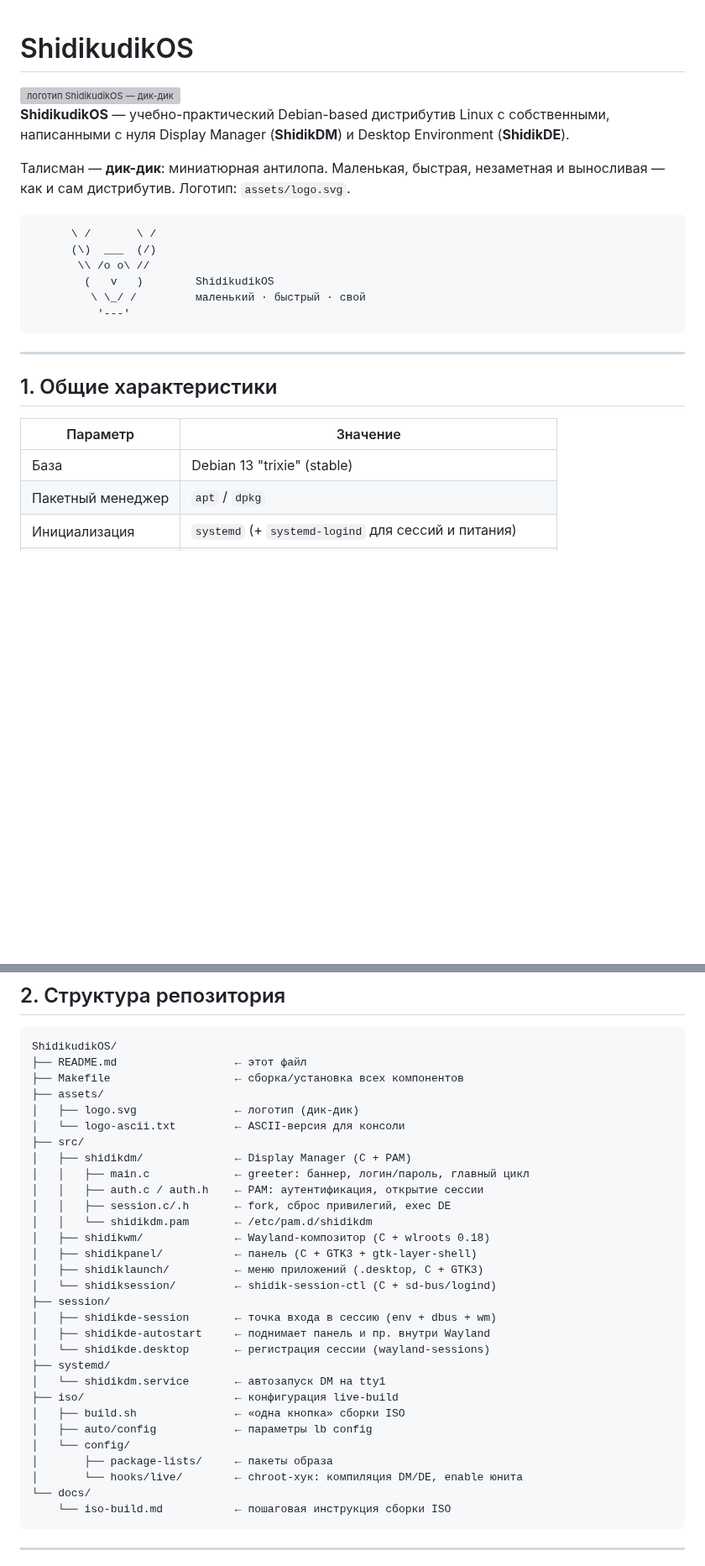
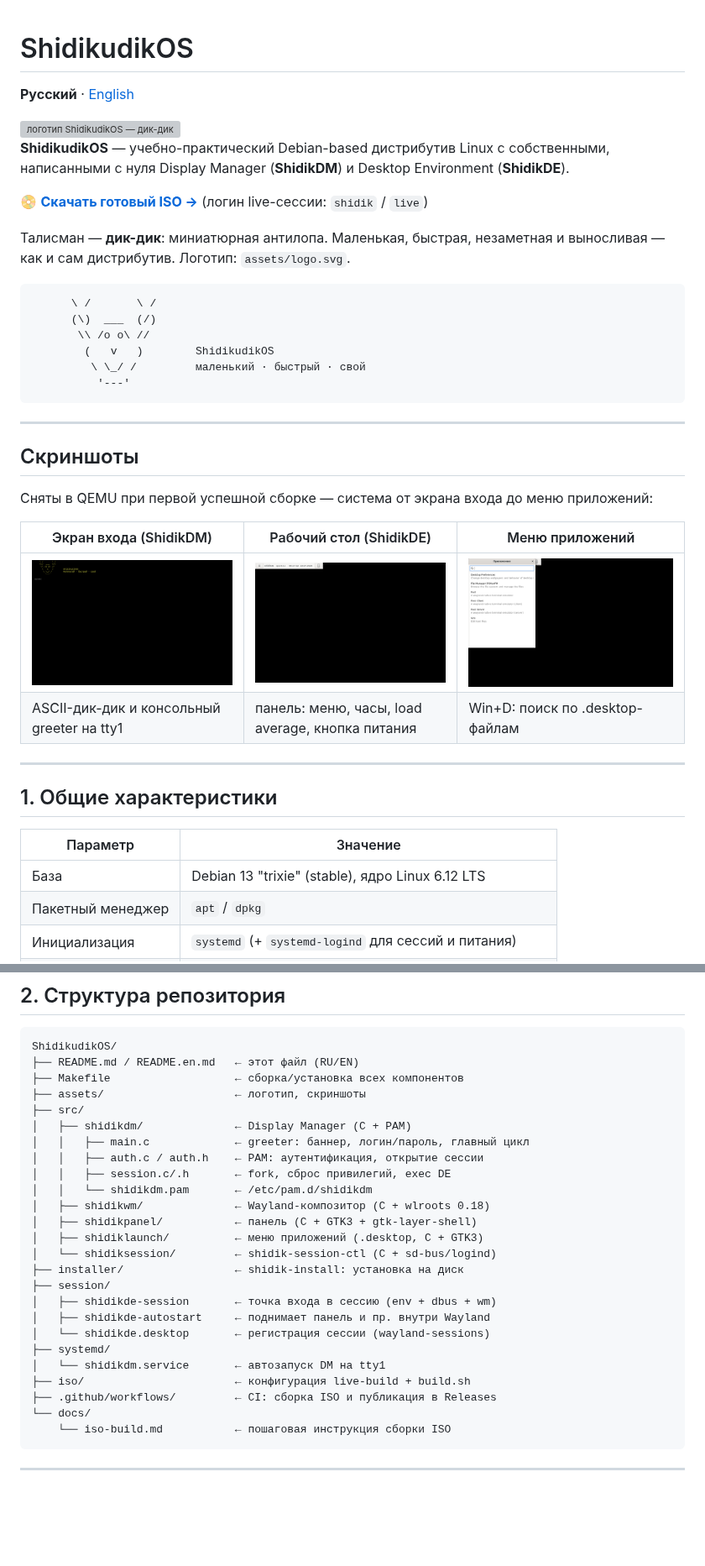
Before and after one commit to shidikusik/ShidikudikOS, a Markdown page: README.md, 2 parts joined by grey strips. Shown at 84% size. GitHub-like rendering; pictures changed too: assets/screenshots/shidikde-desktop.png (added), assets/screenshots/shidikdm-login.png (added), assets/screenshots/shidiklaunch-menu.png (added); blank space fills up the shorter version; grey boxes are pictures that could not be loaded.

````diff
--- a/README.md
+++ b/README.md
@@ -1,10 +1,15 @@
 # ShidikudikOS
+
+**Русский** · [English](README.en.md)
 
 <img src="assets/logo.svg" width="160" align="right" alt="логотип ShidikudikOS — дик-дик"/>
 
 **ShidikudikOS** — учебно-практический Debian-based дистрибутив Linux с
 собственными, написанными с нуля Display Manager (**ShidikDM**) и Desktop
 Environment (**ShidikDE**).
+
+📀 **[Скачать готовый ISO →](https://github.com/shidikusik/ShidikudikOS/releases)**
+(логин live-сессии: `shidik` / `live`)
 
 Талисман — **дик-дик**: миниатюрная антилопа. Маленькая, быстрая,
 незаметная и выносливая — как и сам дистрибутив. Логотип: `assets/logo.svg`.
@@ -20,11 +25,23 @@ Environment (**ShidikDE**).
 
 ---
 
+## Скриншоты
+
+Сняты в QEMU при первой успешной сборке — система от экрана входа до
+меню приложений:
+
+| Экран входа (ShidikDM) | Рабочий стол (ShidikDE) | Меню приложений |
+|---|---|---|
+| ![Экран входа ShidikDM](assets/screenshots/shidikdm-login.png) | ![Рабочий стол ShidikDE с панелью](assets/screenshots/shidikde-desktop.png) | ![Меню приложений shidiklaunch](assets/screenshots/shidiklaunch-menu.png) |
+| ASCII-дик-дик и консольный greeter на tty1 | панель: меню, часы, load average, кнопка питания | Win+D: поиск по .desktop-файлам |
+
+---
+
 ## 1. Общие характеристики
 
 | Параметр            | Значение                                             |
 |---------------------|------------------------------------------------------|
-| База                | Debian 13 "trixie" (stable)                          |
+| База                | Debian 13 "trixie" (stable), ядро Linux 6.12 LTS     |
 | Пакетный менеджер   | `apt` / `dpkg`                                       |
 | Инициализация       | `systemd` (+ `systemd-logind` для сессий и питания)  |
 | Графический стек    | **Wayland** через **wlroots 0.18**                   |
@@ -57,11 +74,9 @@ X11 для нового DE в 2026 году — тупиковая ветка:
 
 ```
 ShidikudikOS/
-├── README.md                  ← этот файл
+├── README.md / README.en.md   ← этот файл (RU/EN)
 ├── Makefile                   ← сборка/установка всех компонентов
-├── assets/
-│   ├── logo.svg               ← логотип (дик-дик)
-│   └── logo-ascii.txt         ← ASCII-версия для консоли
+├── assets/                    ← логотип, скриншоты
 ├── src/
 │   ├── shidikdm/              ← Display Manager (C + PAM)
 │   │   ├── main.c             ← greeter: баннер, логин/пароль, главный цикл
@@ -72,18 +87,15 @@ ShidikudikOS/
 │   ├── shidikpanel/           ← панель (C + GTK3 + gtk-layer-shell)
 │   ├── shidiklaunch/          ← меню приложений (.desktop, C + GTK3)
 │   └── shidiksession/         ← shidik-session-ctl (C + sd-bus/logind)
+├── installer/                 ← shidik-install: установка на диск
 ├── session/
 │   ├── shidikde-session       ← точка входа в сессию (env + dbus + wm)
 │   ├── shidikde-autostart     ← поднимает панель и пр. внутри Wayland
 │   └── shidikde.desktop       ← регистрация сессии (wayland-sessions)
 ├── systemd/
 │   └── shidikdm.service       ← автозапуск DM на tty1
-├── iso/                       ← конфигурация live-build
-│   ├── build.sh               ← «одна кнопка» сборки ISO
-│   ├── auto/config            ← параметры lb config
-│   └── config/
-│       ├── package-lists/     ← пакеты образа
-│       └── hooks/live/        ← chroot-хук: компиляция DM/DE, enable юнита
+├── iso/                       ← конфигурация live-build + build.sh
+├── .github/workflows/         ← CI: сборка ISO и публикация в Releases
 └── docs/
     └── iso-build.md           ← пошаговая инструкция сборки ISO
 ```
````
Also changed, not shown: README.en.md (added, +276 -0 lines).
